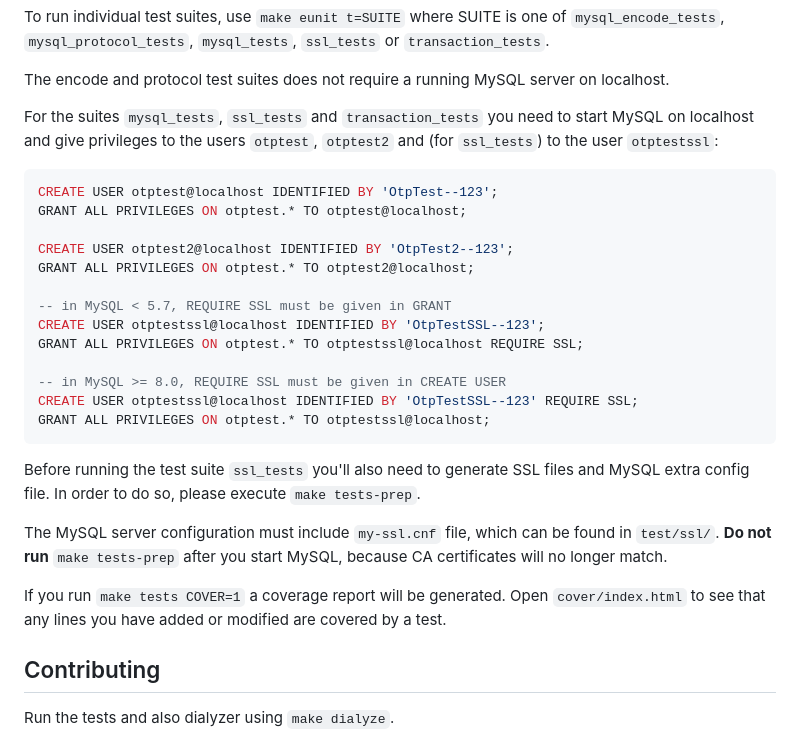
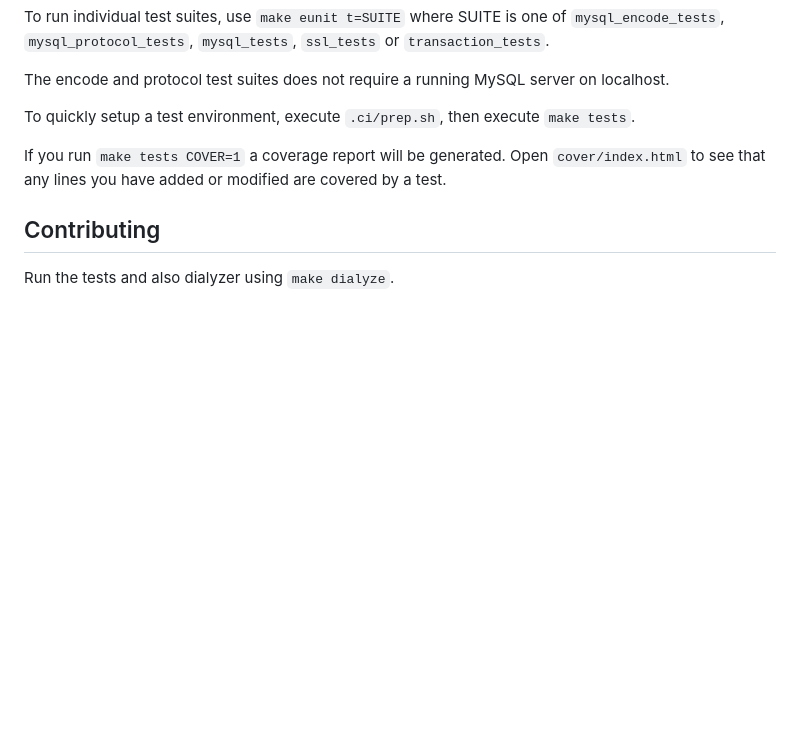
Before and after one commit to mysql-otp/mysql-otp, a Markdown page: README.md, the part around the change. Drawn GitHub-style; blank space fills up the shorter version.

Commit message:
Simplify test prep instructions in README

````diff
--- a/README.md
+++ b/README.md
@@ -117,33 +117,7 @@ To run individual test suites, use `make eunit t=SUITE` where SUITE is one of
 The encode and protocol test suites does not require a
 running MySQL server on localhost.
 
-For the suites `mysql_tests`, `ssl_tests` and `transaction_tests` you need to
-start MySQL on localhost and give privileges to the users `otptest`, `otptest2`
-and (for `ssl_tests`) to the user `otptestssl`:
-
-```SQL
-CREATE USER otptest@localhost IDENTIFIED BY 'OtpTest--123';
-GRANT ALL PRIVILEGES ON otptest.* TO otptest@localhost;
-
-CREATE USER otptest2@localhost IDENTIFIED BY 'OtpTest2--123';
-GRANT ALL PRIVILEGES ON otptest.* TO otptest2@localhost;
-
--- in MySQL < 5.7, REQUIRE SSL must be given in GRANT
-CREATE USER otptestssl@localhost IDENTIFIED BY 'OtpTestSSL--123';
-GRANT ALL PRIVILEGES ON otptest.* TO otptestssl@localhost REQUIRE SSL;
-
--- in MySQL >= 8.0, REQUIRE SSL must be given in CREATE USER
-CREATE USER otptestssl@localhost IDENTIFIED BY 'OtpTestSSL--123' REQUIRE SSL;
-GRANT ALL PRIVILEGES ON otptest.* TO otptestssl@localhost;
-```
-
-Before running the test suite `ssl_tests` you'll also need to generate SSL files
-and MySQL extra config file. In order to do so, please execute `make tests-prep`.
-
-The MySQL server configuration must include `my-ssl.cnf` file,
-which can be found in `test/ssl/`.
-**Do not run** `make tests-prep` after you start MySQL,
-because CA certificates will no longer match.
+To quickly setup a test environment, execute `.ci/prep.sh`, then execute `make tests`.
 
 If you run `make tests COVER=1` a coverage report will be generated. Open
 `cover/index.html` to see that any lines you have added or modified are covered
````
